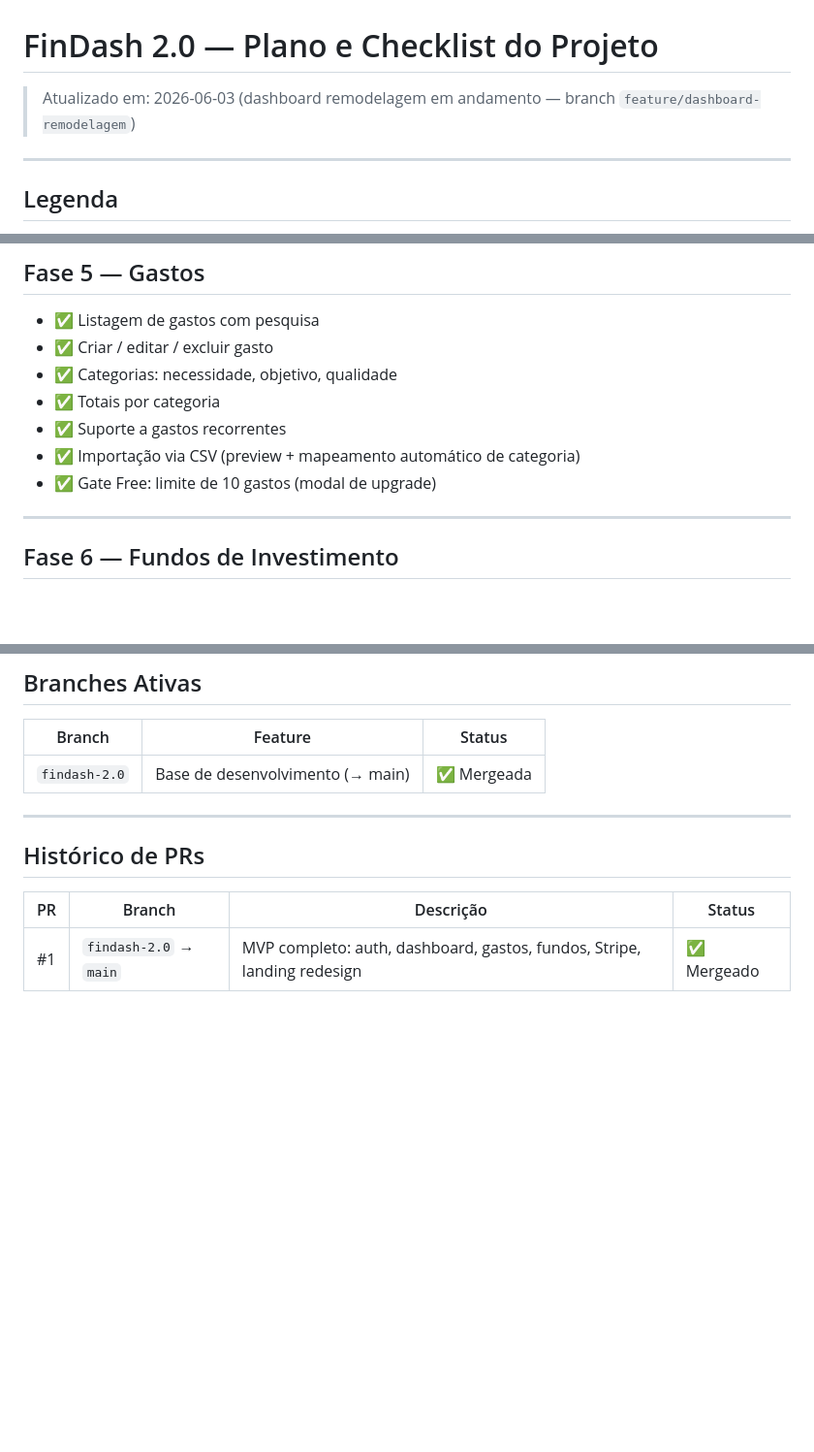
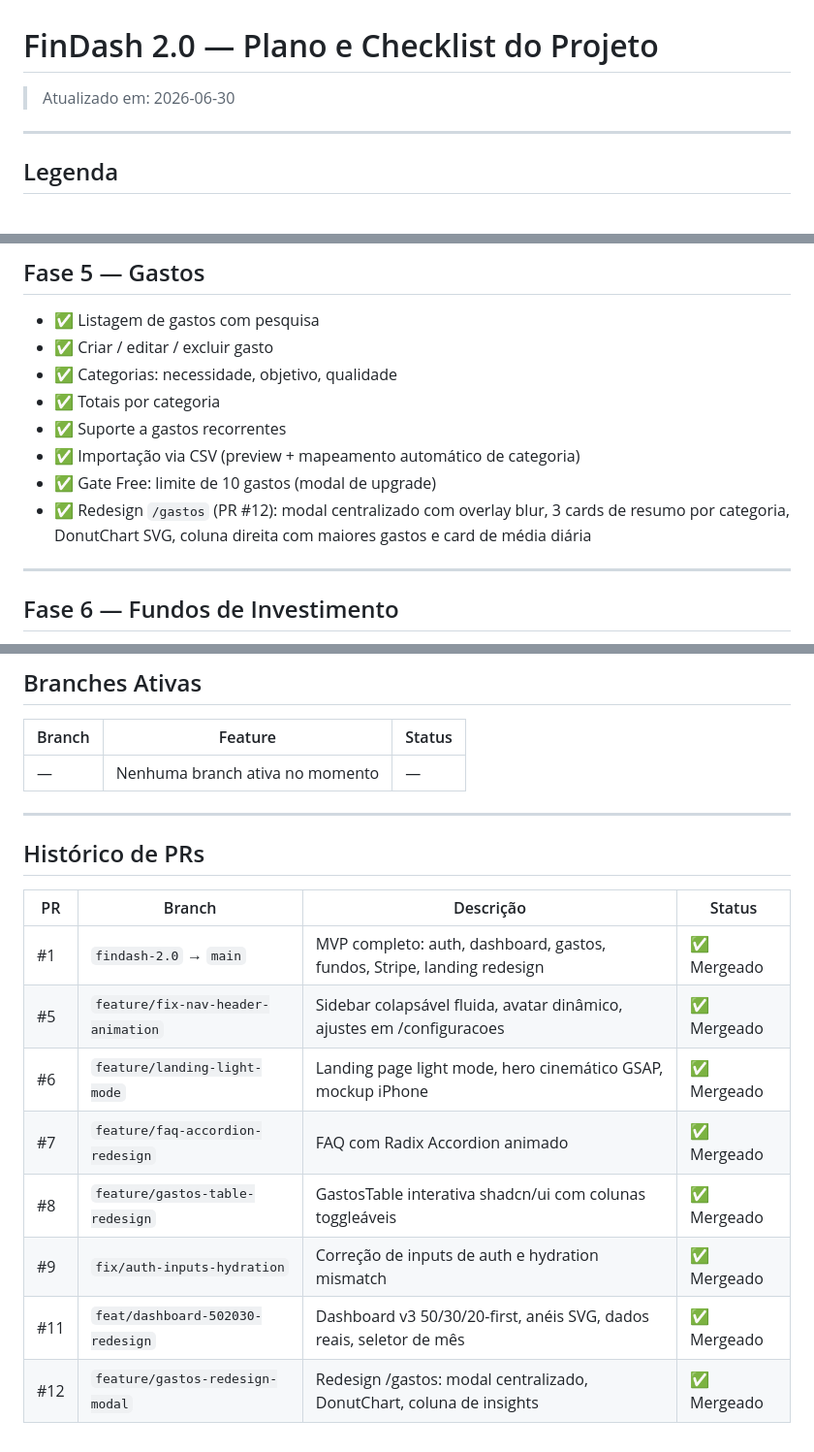
Before and after one commit to gustavonunesx/FinDash, a Markdown page: plan.md, 3 parts joined by grey strips. Shown at 97% size. GitHub-like rendering; blank space fills up the shorter version.

Commit message:
chore: atualiza plan.md e CLAUDE.md com PRs #5-#12 e estado atual da /gastos
Co-Authored-By: Claude Sonnet 4.6 <noreply@anthropic.com>

```diff
--- a/plan.md
+++ b/plan.md
@@ -1,6 +1,6 @@
 # FinDash 2.0 — Plano e Checklist do Projeto
 
-> Atualizado em: 2026-06-03 (dashboard remodelagem em andamento — branch `feature/dashboard-remodelagem`)
+> Atualizado em: 2026-06-30
 
 ---
 
@@ -89,6 +89,7 @@
 - ✅ Suporte a gastos recorrentes
 - ✅ Importação via CSV (preview + mapeamento automático de categoria)
 - ✅ Gate Free: limite de 10 gastos (modal de upgrade)
+- ✅ Redesign `/gastos` (PR #12): modal centralizado com overlay blur, 3 cards de resumo por categoria, DonutChart SVG, coluna direita com maiores gastos e card de média diária
 
 ---
 
@@ -226,7 +227,7 @@
 
 | Branch | Feature | Status |
 |--------|---------|--------|
-| `findash-2.0` | Base de desenvolvimento (→ main) | ✅ Mergeada |
+| — | Nenhuma branch ativa no momento | — |
 
 ---
 
@@ -235,3 +236,10 @@
 | PR | Branch | Descrição | Status |
 |----|--------|-----------|--------|
 | #1 | `findash-2.0` → `main` | MVP completo: auth, dashboard, gastos, fundos, Stripe, landing redesign | ✅ Mergeado |
+| #5 | `feature/fix-nav-header-animation` | Sidebar colapsável fluida, avatar dinâmico, ajustes em /configuracoes | ✅ Mergeado |
+| #6 | `feature/landing-light-mode` | Landing page light mode, hero cinemático GSAP, mockup iPhone | ✅ Mergeado |
+| #7 | `feature/faq-accordion-redesign` | FAQ com Radix Accordion animado | ✅ Mergeado |
+| #8 | `feature/gastos-table-redesign` | GastosTable interativa shadcn/ui com colunas toggleáveis | ✅ Mergeado |
+| #9 | `fix/auth-inputs-hydration` | Correção de inputs de auth e hydration mismatch | ✅ Mergeado |
+| #11 | `feat/dashboard-502030-redesign` | Dashboard v3 50/30/20-first, anéis SVG, dados reais, seletor de mês | ✅ Mergeado |
+| #12 | `feature/gastos-redesign-modal` | Redesign /gastos: modal centralizado, DonutChart, coluna de insights | ✅ Mergeado |
```
Also changed, not shown: CLAUDE.md (+2 -2 lines).
